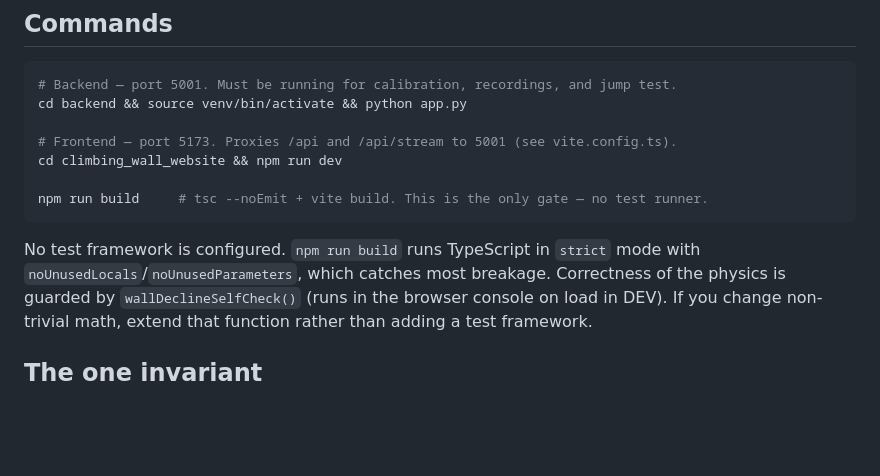
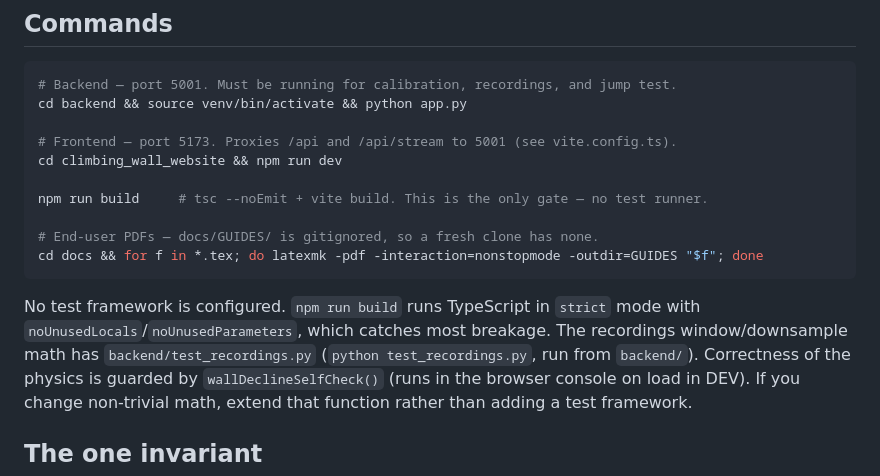
Before and after one commit to kola610/climbingWall_website, a Markdown page: CLAUDE.md, the part around the change. GitHub-like rendering; blank space fills up the shorter version.

Commit message:
docs: record how to rebuild the guides and run the backend test
docs/GUIDES/ became gitignored in this branch, which makes the rebuild
command load-bearing — it was documented nowhere. Same for
test_recordings.py, the only runnable check in the repo besides the build.

Co-Authored-By: Claude Opus 5 <noreply@anthropic.com>

````diff
--- a/CLAUDE.md
+++ b/CLAUDE.md
@@ -22,10 +22,15 @@ cd backend && source venv/bin/activate && python app.py
 cd climbing_wall_website && npm run dev
 
 npm run build     # tsc --noEmit + vite build. This is the only gate — no test runner.
+
+# End-user PDFs — docs/GUIDES/ is gitignored, so a fresh clone has none.
+cd docs && for f in *.tex; do latexmk -pdf -interaction=nonstopmode -outdir=GUIDES "$f"; done
 ```
 
 No test framework is configured. `npm run build` runs TypeScript in `strict` mode with
-`noUnusedLocals`/`noUnusedParameters`, which catches most breakage. Correctness of the
+`noUnusedLocals`/`noUnusedParameters`, which catches most breakage. The recordings window/downsample
+math has `backend/test_recordings.py` (`python test_recordings.py`, run from `backend/`).
+Correctness of the
 physics is guarded by `wallDeclineSelfCheck()` (runs in the browser console on load in
 DEV). If you change non-trivial math, extend that function rather than adding a test
 framework.
````
